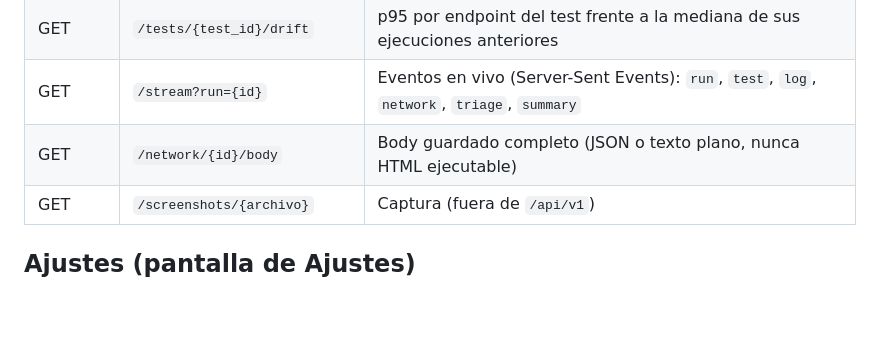
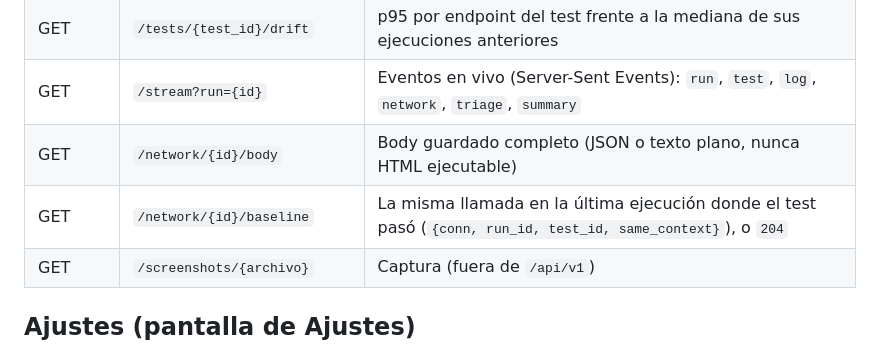
Before and after one commit to josemiguellopez/tracereports, a Markdown page: docs/es/api.md, the part around the change. GitHub-like rendering; blank space fills up the shorter version.

Commit message:
docs(api): network baseline endpoint

```diff
--- a/docs/es/api.md
+++ b/docs/es/api.md
@@ -175,6 +175,7 @@ curl -H "Authorization: Bearer $TOKEN" -H "Content-Type: application/zip" --data
 | GET | `/tests/{test_id}/drift` | p95 por endpoint del test frente a la mediana de sus ejecuciones anteriores |
 | GET | `/stream?run={id}` | Eventos en vivo (Server-Sent Events): `run`, `test`, `log`, `network`, `triage`, `summary` |
 | GET | `/network/{id}/body` | Body guardado completo (JSON o texto plano, nunca HTML ejecutable) |
+| GET | `/network/{id}/baseline` | La misma llamada en la última ejecución donde el test pasó (`{conn, run_id, test_id, same_context}`), o `204` |
 | GET | `/screenshots/{archivo}` | Captura (fuera de `/api/v1`) |
 
 ## Ajustes (pantalla de Ajustes)
```
Also changed, not shown: docs/en/api.md (+1 -0 lines).
